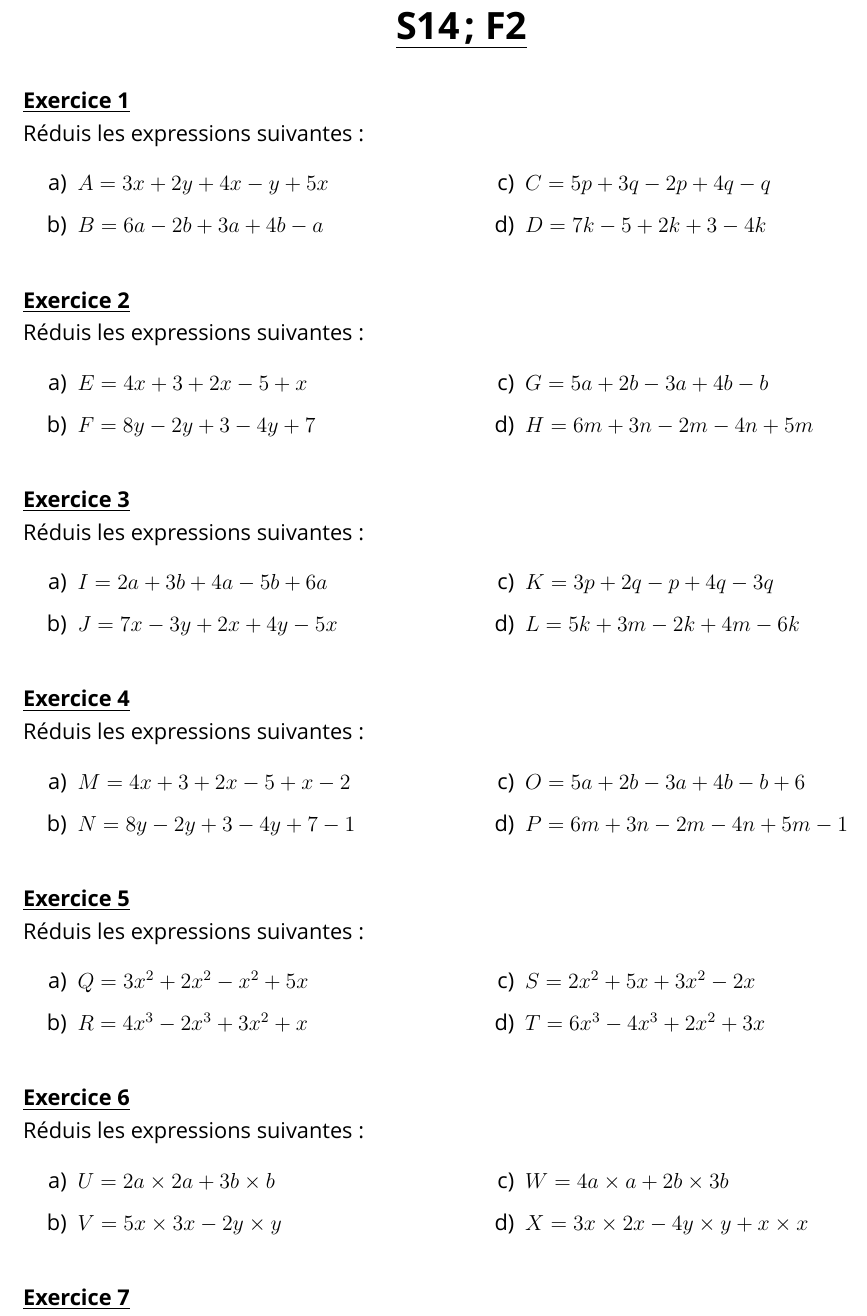
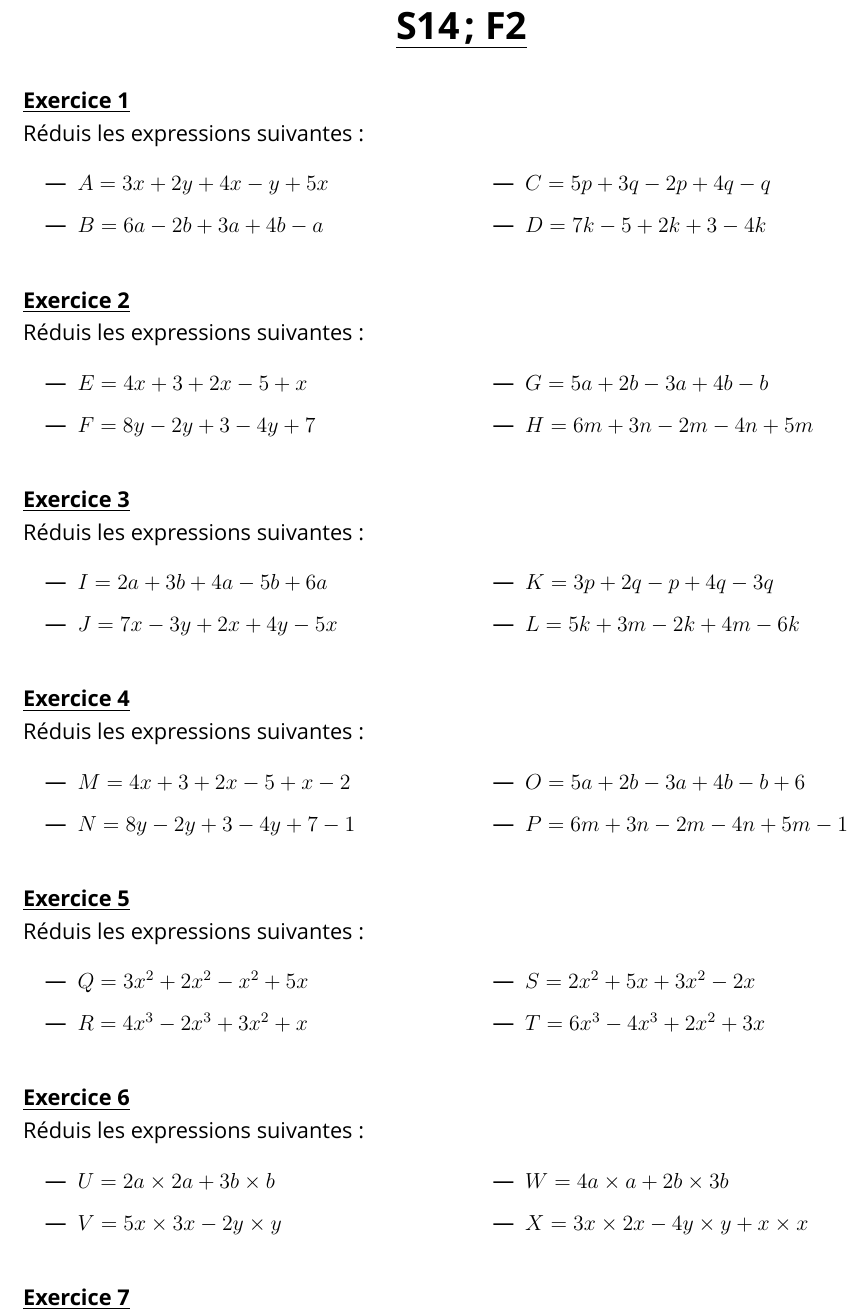
Before and after one commit to iliasmelhaoui/iliasmelhaoui, a LaTeX document (reduction_expressions_litterales_5eme.tex): part of page 1 of 2, cut so that both start at the same text. Compiled offline with XeLaTeX; a missing font is replaced by an installed copy or a similar font.

Commit message:
Remplacement des listes numérotées par des listes à puces pour les exercices 1 à 7
Co-authored-by: iliasmelhaoui <iliasmelhaoui@users.noreply.github.com>

```diff
--- a/reduction_expressions_litterales_5eme.tex
+++ b/reduction_expressions_litterales_5eme.tex
@@ -36,73 +36,73 @@
 \exercice{1}
 Réduis les expressions suivantes :
 \begin{multicols}{2}
-\begin{enumerate}[label=\alph*)]
+\begin{itemize}
 \item $A = 3x + 2y + 4x - y + 5x$
 \item $B = 6a - 2b + 3a + 4b - a$
 \item $C = 5p + 3q - 2p + 4q - q$
 \item $D = 7k - 5 + 2k + 3 - 4k$
-\end{enumerate}
+\end{itemize}
 \end{multicols}
 
 \exercice{2}
 Réduis les expressions suivantes :
 \begin{multicols}{2}
-\begin{enumerate}[label=\alph*)]
+\begin{itemize}
 \item $E = 4x + 3 + 2x - 5 + x$
 \item $F = 8y - 2y + 3 - 4y + 7$
 \item $G = 5a + 2b - 3a + 4b - b$
 \item $H = 6m + 3n - 2m - 4n + 5m$
-\end{enumerate}
+\end{itemize}
 \end{multicols}
 
 \exercice{3}
 Réduis les expressions suivantes :
 \begin{multicols}{2}
-\begin{enumerate}[label=\alph*)]
+\begin{itemize}
 \item $I = 2a + 3b + 4a - 5b + 6a$
 \item $J = 7x - 3y + 2x + 4y - 5x$
 \item $K = 3p + 2q - p + 4q - 3q$
 \item $L = 5k + 3m - 2k + 4m - 6k$
-\end{enumerate}
+\end{itemize}
 \end{multicols}
 
 \exercice{4}
 Réduis les expressions suivantes :
 \begin{multicols}{2}
-\begin{enumerate}[label=\alph*)]
+\begin{itemize}
 \item $M = 4x + 3 + 2x - 5 + x - 2$
 \item $N = 8y - 2y + 3 - 4y + 7 - 1$
 \item $O = 5a + 2b - 3a + 4b - b + 6$
 \item $P = 6m + 3n - 2m - 4n + 5m - 1$
-\end{enumerate}
+\end{itemize}
 \end{multicols}
 
 \exercice{5}
 Réduis les expressions suivantes :
 \begin{multicols}{2}
-\begin{enumerate}[label=\alph*)]
+\begin{itemize}
 \item $Q = 3x^2 + 2x^2 - x^2 + 5x$
 \item $R = 4x^3 - 2x^3 + 3x^2 + x$
 \item $S = 2x^2 + 5x + 3x^2 - 2x$
 \item $T = 6x^3 - 4x^3 + 2x^2 + 3x$
-\end{enumerate}
+\end{itemize}
 \end{multicols}
 
 \exercice{6}
 Réduis les expressions suivantes :
 \begin{multicols}{2}
-\begin{enumerate}[label=\alph*)]
+\begin{itemize}
 \item $U = 2a \times 2a + 3b \times b$
 \item $V = 5x \times 3x - 2y \times y$
 \item $W = 4a \times a + 2b \times 3b$
 \item $X = 3x \times 2x - 4y \times y + x \times x$
-\end{enumerate}
+\end{itemize}
 \end{multicols}
 
 \exercice{7}
 Réduis les expressions suivantes :
 \begin{multicols}{2}
-\begin{enumerate}[label=\alph*)]
+\begin{itemize}
 \item $Y = 2x^2 + 3x \times x - 4x + 5$
 \item $Z = 5x^3 - 2x \times x^2 + 3x^2$
 \item $A_1 = 4a \times a + 2a^2 - 3a + 1$
```
Also changed, not shown: reduction_expressions_litterales_5eme.tex (2 more changed lines).
